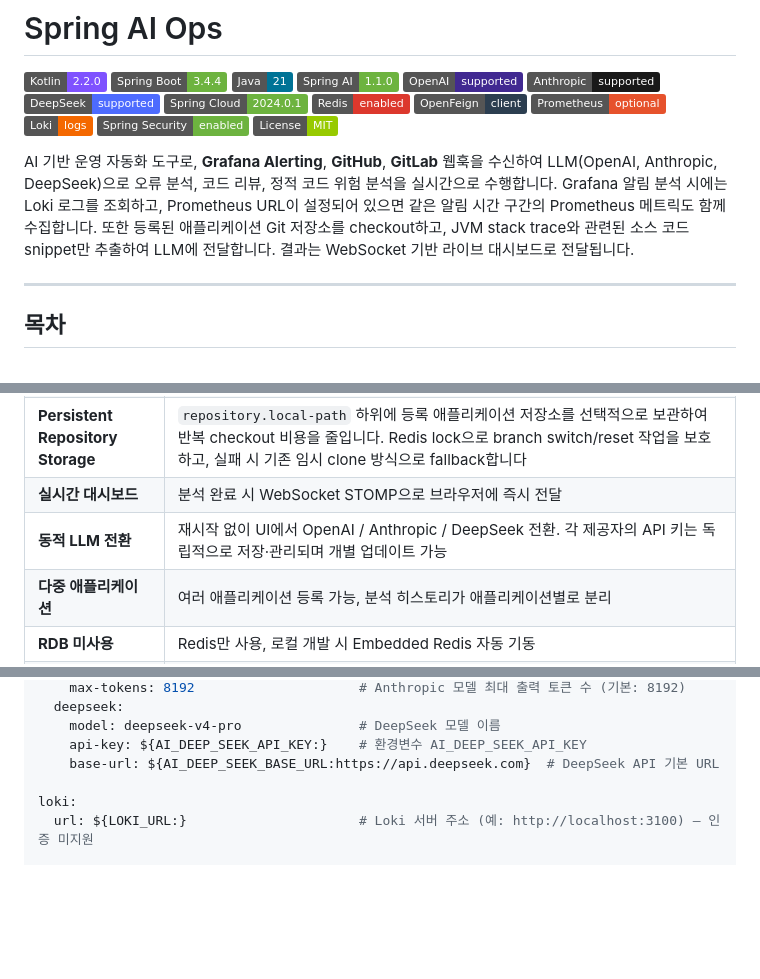
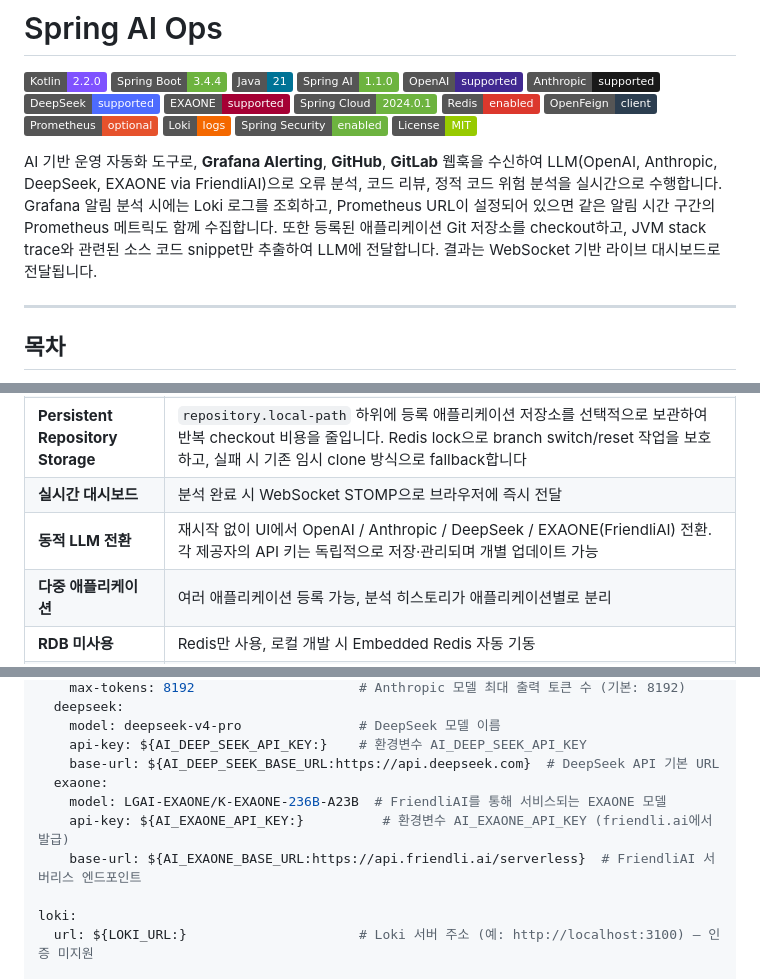
Before and after one commit to lyvius2/spring-ai-ops, a Markdown page: README_KR.md, 3 parts joined by grey strips. GitHub-like rendering; badges without logos; blank space fills up the shorter version.

```diff
--- a/README_KR.md
+++ b/README_KR.md
@@ -7,6 +7,7 @@
 ![OpenAI](https://img.shields.io/badge/OpenAI-supported-412991?logo=openai&logoColor=white)
 ![Anthropic](https://img.shields.io/badge/Anthropic-supported-191919)
 ![DeepSeek](https://img.shields.io/badge/DeepSeek-supported-4D6BFE)
+![EXAONE](https://img.shields.io/badge/EXAONE-supported-A50034)
 ![Spring Cloud](https://img.shields.io/badge/Spring%20Cloud-2024.0.1-6DB33F)
 ![Redis](https://img.shields.io/badge/Redis-enabled-DC382D?logo=redis&logoColor=white)
 ![OpenFeign](https://img.shields.io/badge/OpenFeign-client-2C3E50)
@@ -15,7 +16,7 @@
 ![Spring Security](https://img.shields.io/badge/Spring%20Security-enabled-6DB33F?logo=springsecurity&logoColor=white)
 ![License](https://img.shields.io/badge/License-MIT-green)
 
-AI 기반 운영 자동화 도구로, **Grafana Alerting**, **GitHub**, **GitLab** 웹훅을 수신하여 LLM(OpenAI, Anthropic, DeepSeek)으로 오류 분석, 코드 리뷰, 정적 코드 위험 분석을 실시간으로 수행합니다. Grafana 알림 분석 시에는 Loki 로그를 조회하고, Prometheus URL이 설정되어 있으면 같은 알림 시간 구간의 Prometheus 메트릭도 함께 수집합니다. 또한 등록된 애플리케이션 Git 저장소를 checkout하고, JVM stack trace와 관련된 소스 코드 snippet만 추출하여 LLM에 전달합니다. 결과는 WebSocket 기반 라이브 대시보드로 전달됩니다.
+AI 기반 운영 자동화 도구로, **Grafana Alerting**, **GitHub**, **GitLab** 웹훅을 수신하여 LLM(OpenAI, Anthropic, DeepSeek, EXAONE via FriendliAI)으로 오류 분석, 코드 리뷰, 정적 코드 위험 분석을 실시간으로 수행합니다. Grafana 알림 분석 시에는 Loki 로그를 조회하고, Prometheus URL이 설정되어 있으면 같은 알림 시간 구간의 Prometheus 메트릭도 함께 수집합니다. 또한 등록된 애플리케이션 Git 저장소를 checkout하고, JVM stack trace와 관련된 소스 코드 snippet만 추출하여 LLM에 전달합니다. 결과는 WebSocket 기반 라이브 대시보드로 전달됩니다.
 
 ---
 
@@ -74,7 +75,7 @@ AI 기반 운영 자동화 도구로, **Grafana Alerting**, **GitHub**, **GitLab
 | **소스 수정 권고안** | 장애 분석 결과에 구조화된 소스 수정 권고안(`filePath`, `originalCode`, `suggestionCode`, `description`, `lineNumber`) 포함. AI Analysis 하단에서 파일 경로를 클릭하면 원본 코드와 수정 제안을 좌우 비교 popup으로 확인하고 복사 가능 |
 | **Persistent Repository Storage** | `repository.local-path` 하위에 등록 애플리케이션 저장소를 선택적으로 보관하여 반복 checkout 비용을 줄입니다. Redis lock으로 branch switch/reset 작업을 보호하고, 실패 시 기존 임시 clone 방식으로 fallback합니다 |
 | **실시간 대시보드** | 분석 완료 시 WebSocket STOMP으로 브라우저에 즉시 전달 |
-| **동적 LLM 전환** | 재시작 없이 UI에서 OpenAI / Anthropic / DeepSeek 전환. 각 제공자의 API 키는 독립적으로 저장·관리되며 개별 업데이트 가능 |
+| **동적 LLM 전환** | 재시작 없이 UI에서 OpenAI / Anthropic / DeepSeek / EXAONE(FriendliAI) 전환. 각 제공자의 API 키는 독립적으로 저장·관리되며 개별 업데이트 가능 |
 | **다중 애플리케이션** | 여러 애플리케이션 등록 가능, 분석 히스토리가 애플리케이션별로 분리 |
 | **RDB 미사용** | Redis만 사용, 로컬 개발 시 Embedded Redis 자동 기동 |
 | **Virtual Thread** | 웹훅 핸들러는 즉시 응답, 분석은 Java 21 가상 스레드에서 비동기 처리. LLM API 호출은 별도 Semaphore로 동시 호출 수 제한 (기본: 20) |
@@ -417,6 +418,10 @@ ai:
     model: deepseek-v4-pro               # DeepSeek 모델 이름
     api-key: ${AI_DEEP_SEEK_API_KEY:}    # 환경변수 AI_DEEP_SEEK_API_KEY
     base-url: ${AI_DEEP_SEEK_BASE_URL:https://api.deepseek.com}  # DeepSeek API 기본 URL
+  exaone:
+    model: LGAI-EXAONE/K-EXAONE-236B-A23B  # FriendliAI를 통해 서비스되는 EXAONE 모델
+    api-key: ${AI_EXAONE_API_KEY:}          # 환경변수 AI_EXAONE_API_KEY (friendli.ai에서 발급)
+    base-url: ${AI_EXAONE_BASE_URL:https://api.friendli.ai/serverless}  # FriendliAI 서버리스 엔드포인트
 
 loki:
   url: ${LOKI_URL:}                      # Loki 서버 주소 (예: http://localhost:3100) — 인증 미지원
```
Also changed, not shown: other parts of README_KR.md (+2 -2 lines), README.md (+11 -5 lines).
